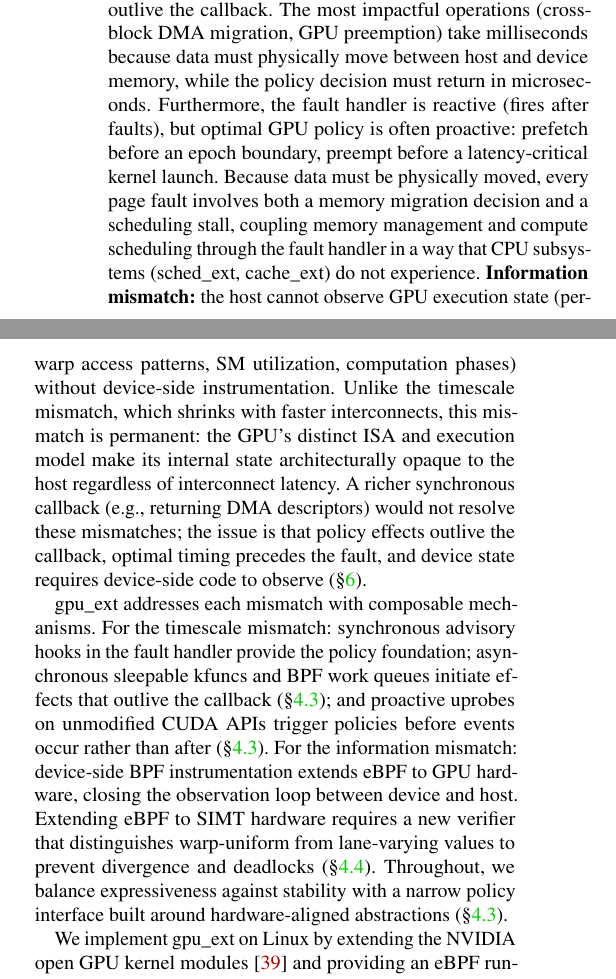
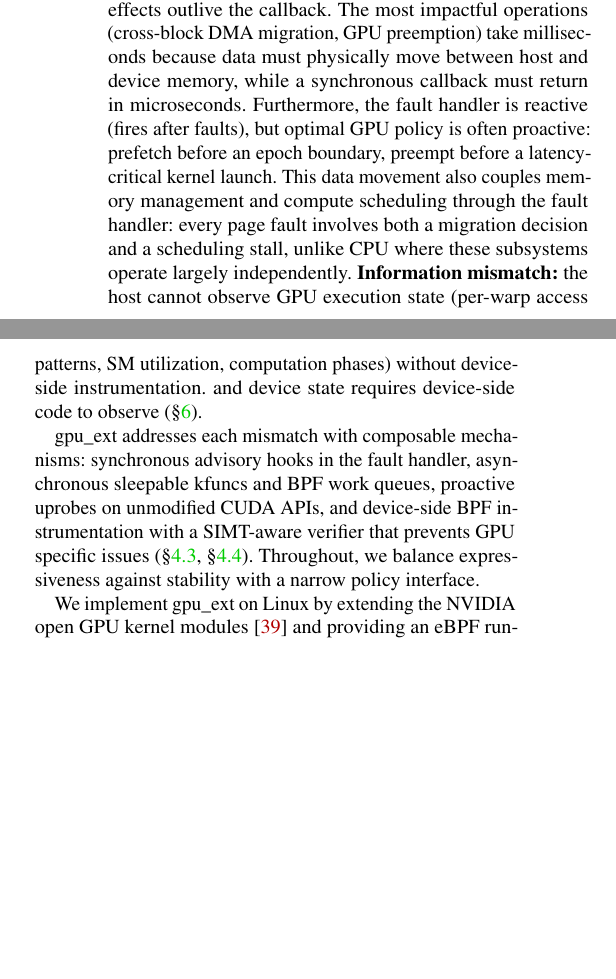
Before and after one commit to yunwei37/gpu-ext-paper, a LaTeX paper (main.tex, which reads tex/intro.tex): two parts of the columns of page 2 of 18, joined at a grey line, cut so that both start at the same text, the shorter picture padded with empty space. Compiled offline with pdfLaTeX; a LaTeX package or settings file that is missing is left out.

Commit message:
docs: refine introduction to clarify GPU policy mismatches and their implications for resource management

```diff
--- a/tex/intro.tex
+++ b/tex/intro.tex
@@ -22,12 +22,11 @@ To address this, we propose treating GPU resource management as a programmable O
 
 % P4a: Co-location insight + two mismatches
 However, the GPU is a discrete processor with its own ISA and execution model, and the policy executor (host driver) and the managed resource (device memory, GPU execution) sit on opposite sides of this divide. This breaks the co-location assumption that underlies CPU extensibility frameworks, where policy decisions and their effects share a single execution context. Two mismatches result.
-\textbf{Timescale mismatch:} the synchronous callback model that suffices for CPU scheduling and page caching cannot express GPU policies whose effects outlive the callback. The most impactful operations (cross-block DMA migration, GPU preemption) take milliseconds because data must physically move between host and device memory, while the policy decision must return in microseconds. Furthermore, the fault handler is reactive (fires after faults), but optimal GPU policy is often proactive: prefetch before an epoch boundary, preempt before a latency-critical kernel launch. Because data must be physically moved, every page fault involves both a memory migration decision and a scheduling stall, coupling memory management and compute scheduling through the fault handler in a way that CPU subsystems (sched\_ext, cache\_ext) do not experience.
-\textbf{Information mismatch:} the host cannot observe GPU execution state (per-warp access patterns, SM utilization, computation phases) without device-side instrumentation. Unlike the timescale mismatch, which shrinks with faster interconnects, this mismatch is permanent: the GPU's distinct ISA and execution model make its internal state architecturally opaque to the host regardless of interconnect latency.
-A richer synchronous callback (e.g., returning DMA descriptors) would not resolve these mismatches; the issue is that policy effects outlive the callback, optimal timing precedes the fault, and device state requires device-side code to observe (\S\ref{sec:eval}).
+\textbf{Timescale mismatch:} the  synchronous callback model that suffices for CPU scheduling and page caching cannot express GPU policies whose effects outlive the callback. The most impactful operations (cross-block DMA migration, GPU preemption) take milliseconds because data must physically move between host and device memory, while a synchronous callback must return in microseconds. Furthermore, the fault handler is reactive (fires after faults), but optimal GPU policy is often proactive: prefetch before an epoch boundary, preempt before a latency-critical kernel launch. This data movement also couples memory management and compute scheduling through the fault handler: every page fault involves both a migration decision and a scheduling stall, unlike CPU where these subsystems operate largely independently.
+\textbf{Information mismatch:} the host cannot observe GPU execution state (per-warp access patterns, SM utilization, computation phases) without device-side instrumentation. and device state requires device-side code to observe (\S\ref{sec:eval}).
 
 % P4b: Mechanism mapping
-\sys{} addresses each mismatch with composable mechanisms. For the timescale mismatch: synchronous advisory hooks in the fault handler provide the policy foundation; asynchronous sleepable kfuncs and BPF work queues initiate effects that outlive the callback (\S\ref{sec:design-interfaces}); and proactive uprobes on unmodified CUDA APIs trigger policies before events occur rather than after (\S\ref{sec:design-interfaces}). For the information mismatch: device-side BPF instrumentation extends eBPF to GPU hardware, closing the observation loop between device and host. Extending eBPF to SIMT hardware requires a new verifier that distinguishes warp-uniform from lane-varying values to prevent divergence and deadlocks (\S\ref{sec:verification}). Throughout, we balance expressiveness against stability with a narrow policy interface built around hardware-aligned abstractions (\S\ref{sec:design-interfaces}).
+\sys{} addresses each mismatch with composable mechanisms: synchronous advisory hooks in the fault handler, asynchronous sleepable kfuncs and BPF work queues, proactive uprobes on unmodified CUDA APIs, and device-side BPF instrumentation with a SIMT-aware verifier that prevents GPU specific issues (\S\ref{sec:design-interfaces}, \S\ref{sec:verification}). Throughout, we balance expressiveness against stability with a narrow policy interface.
 
 % P5: System summary (merged into P4b above)
 
```
